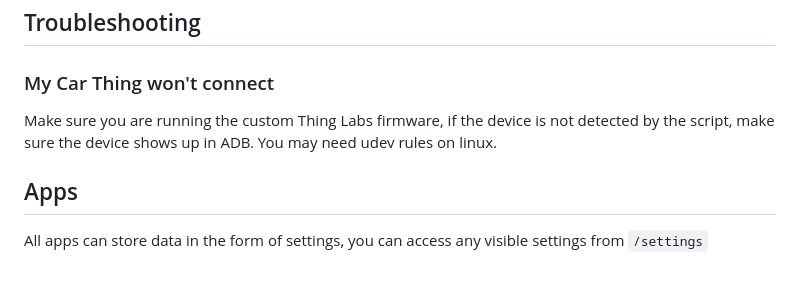
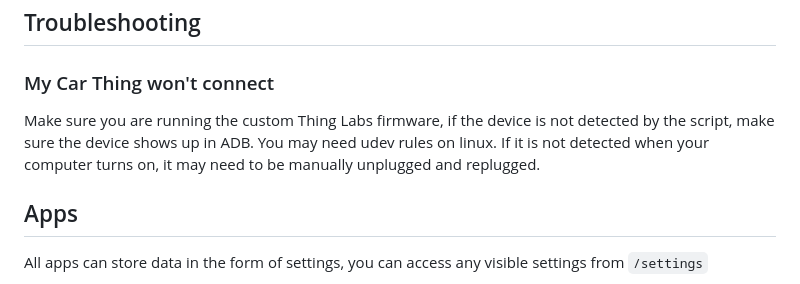
Before and after one commit to trwy7/pything, a Markdown page: README.md, the part around the change. Drawn GitHub-style.

Commit message:
doc: add one more troubleshooting step

```diff
--- a/README.md
+++ b/README.md
@@ -37,7 +37,7 @@ You won't get the full experience, but you may access the client view from http:
 
 ### My Car Thing won't connect
 
-Make sure you are running the custom Thing Labs firmware, if the device is not detected by the script, make sure the device shows up in ADB. You may need udev rules on linux.
+Make sure you are running the custom Thing Labs firmware, if the device is not detected by the script, make sure the device shows up in ADB. You may need udev rules on linux. If it is not detected when your computer turns on, it may need to be manually unplugged and replugged.
 
 ## Apps
 
```
